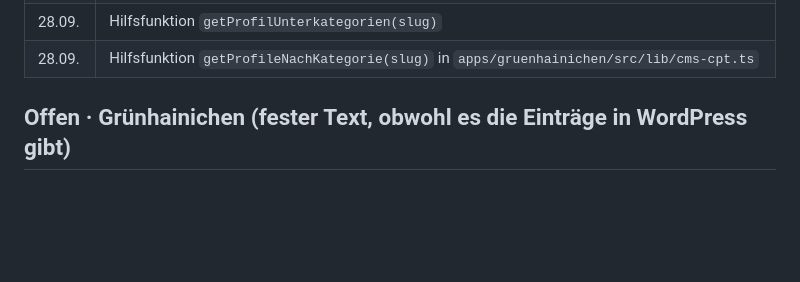
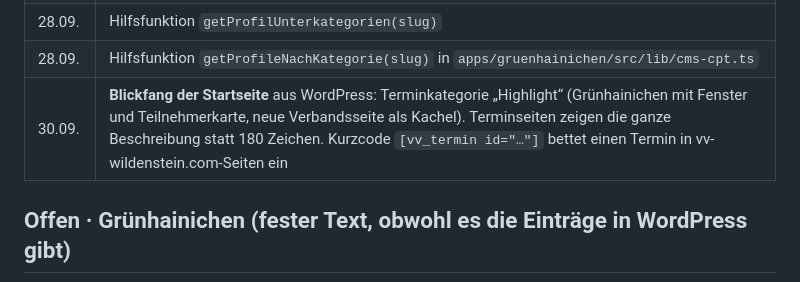
Before and after one commit to stefangutermuth/vv-wildenstein, a Markdown page: docs/WORDPRESS-ALS-QUELLE.md, the part around the change. Drawn GitHub-style; blank space fills up the shorter version.

```diff
--- a/docs/WORDPRESS-ALS-QUELLE.md
+++ b/docs/WORDPRESS-ALS-QUELLE.md
@@ -35,6 +35,7 @@ und der Build-Zwischenspeicher bleibt alt. Das REST-Anwendungspasswort in
 | 28.09. | **Gewerbe-Sammelrunde:** rund 30 Betriebe aus Formularen 2023/24 angelegt oder abgeglichen, siehe `SAMMELRUNDE-PROFILE-2026-09-28.md` |
 | 28.09. | Hilfsfunktion `getProfilUnterkategorien(slug)` |
 | 28.09. | Hilfsfunktion `getProfileNachKategorie(slug)` in `apps/gruenhainichen/src/lib/cms-cpt.ts` |
+| 30.09. | **Blickfang der Startseite** aus WordPress: Terminkategorie „Highlight“ (Grünhainichen mit Fenster und Teilnehmerkarte, neue Verbandsseite als Kachel). Terminseiten zeigen die ganze Beschreibung statt 180 Zeichen. Kurzcode `[vv_termin id="…"]` bettet einen Termin in vv-wildenstein.com-Seiten ein |
 
 ## Offen · Grünhainichen (fester Text, obwohl es die Einträge in WordPress gibt)
 
```
Also changed, not shown: docs/STAND-2026-09-28.md (+25 -0 lines).
